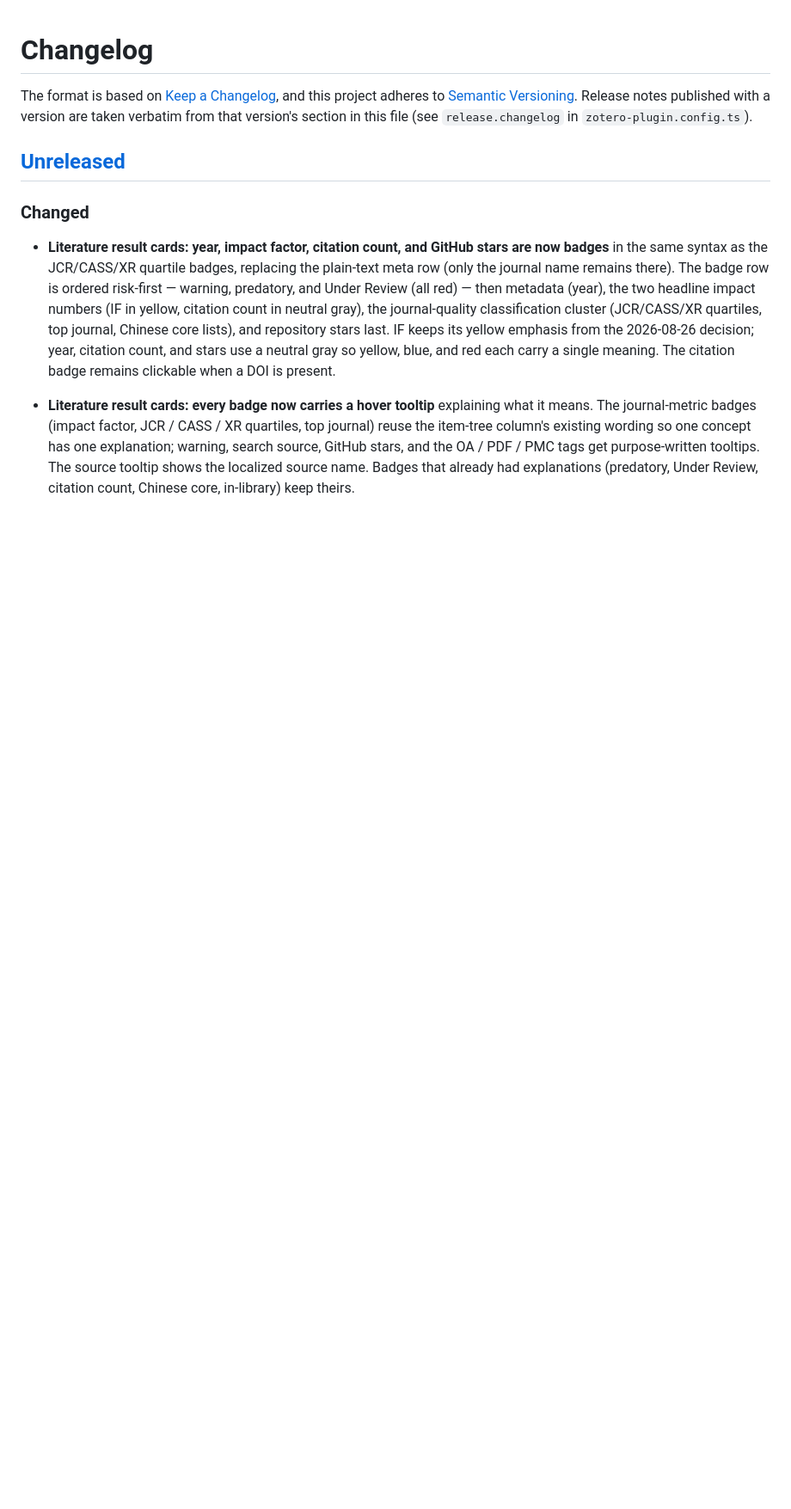
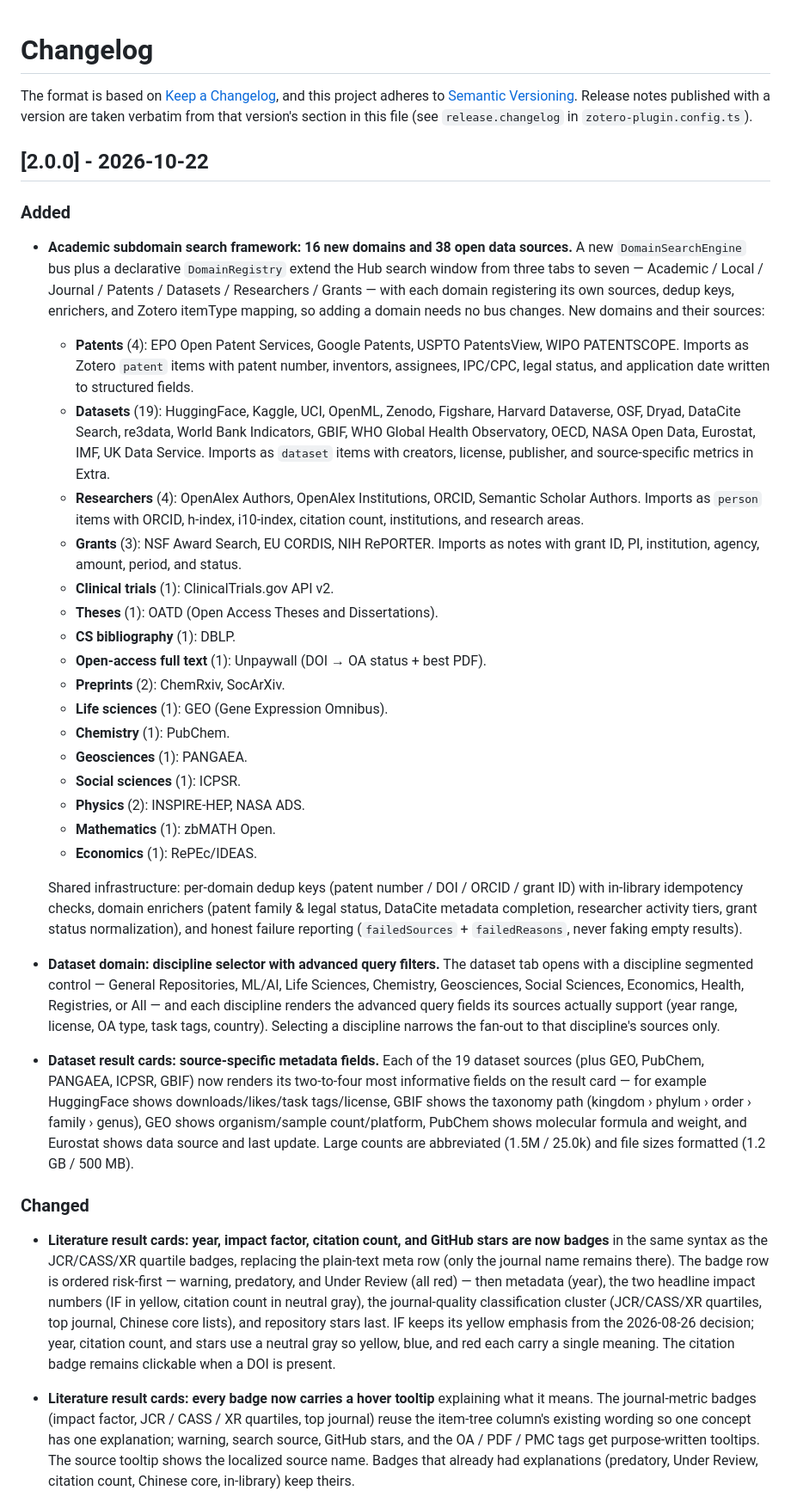
Before and after one commit to Liozhang/z-search, a Markdown page: CHANGELOG.md, the part around the change. Shown at 86% size. Drawn GitHub-style; blank space fills up the shorter version.

Commit message:
docs(changelog): 2.0.0 发布说明（16 域 38 源 + 数据集学科选择器）

```diff
--- a/CHANGELOG.md
+++ b/CHANGELOG.md
@@ -5,7 +5,68 @@ and this project adheres to [Semantic Versioning](https://semver.org/).
 Release notes published with a version are taken verbatim from that version's
 section in this file (see `release.changelog` in `zotero-plugin.config.ts`).
 
-## [Unreleased]
+## [2.0.0] - 2026-10-22
+
+### Added
+
+- **Academic subdomain search framework: 16 new domains and 38 open data
+  sources.** A new `DomainSearchEngine` bus plus a declarative
+  `DomainRegistry` extend the Hub search window from three tabs to seven —
+  Academic / Local / Journal / Patents / Datasets / Researchers / Grants —
+  with each domain registering its own sources, dedup keys, enrichers, and
+  Zotero itemType mapping, so adding a domain needs no bus changes.
+  New domains and their sources:
+
+  - **Patents** (4): EPO Open Patent Services, Google Patents, USPTO
+    PatentsView, WIPO PATENTSCOPE. Imports as Zotero `patent` items with
+    patent number, inventors, assignees, IPC/CPC, legal status, and
+    application date written to structured fields.
+  - **Datasets** (19): HuggingFace, Kaggle, UCI, OpenML, Zenodo, Figshare,
+    Harvard Dataverse, OSF, Dryad, DataCite Search, re3data, World Bank
+    Indicators, GBIF, WHO Global Health Observatory, OECD, NASA Open Data,
+    Eurostat, IMF, UK Data Service. Imports as `dataset` items with
+    creators, license, publisher, and source-specific metrics in Extra.
+  - **Researchers** (4): OpenAlex Authors, OpenAlex Institutions, ORCID,
+    Semantic Scholar Authors. Imports as `person` items with ORCID,
+    h-index, i10-index, citation count, institutions, and research areas.
+  - **Grants** (3): NSF Award Search, EU CORDIS, NIH RePORTER. Imports as
+    notes with grant ID, PI, institution, agency, amount, period, and
+    status.
+  - **Clinical trials** (1): ClinicalTrials.gov API v2.
+  - **Theses** (1): OATD (Open Access Theses and Dissertations).
+  - **CS bibliography** (1): DBLP.
+  - **Open-access full text** (1): Unpaywall (DOI → OA status + best PDF).
+  - **Preprints** (2): ChemRxiv, SocArXiv.
+  - **Life sciences** (1): GEO (Gene Expression Omnibus).
+  - **Chemistry** (1): PubChem.
+  - **Geosciences** (1): PANGAEA.
+  - **Social sciences** (1): ICPSR.
+  - **Physics** (2): INSPIRE-HEP, NASA ADS.
+  - **Mathematics** (1): zbMATH Open.
+  - **Economics** (1): RePEc/IDEAS.
+
+  Shared infrastructure: per-domain dedup keys (patent number / DOI /
+  ORCID / grant ID) with in-library idempotency checks, domain enrichers
+  (patent family & legal status, DataCite metadata completion, researcher
+  activity tiers, grant status normalization), and honest failure reporting
+  (`failedSources` + `failedReasons`, never faking empty results).
+
+- **Dataset domain: discipline selector with advanced query filters.** The
+  dataset tab opens with a discipline segmented control — General
+  Repositories, ML/AI, Life Sciences, Chemistry, Geosciences, Social
+  Sciences, Economics, Health, Registries, or All — and each discipline
+  renders the advanced query fields its sources actually support (year
+  range, license, OA type, task tags, country). Selecting a discipline
+  narrows the fan-out to that discipline's sources only.
+
+- **Dataset result cards: source-specific metadata fields.** Each of the
+  19 dataset sources (plus GEO, PubChem, PANGAEA, ICPSR, GBIF) now renders
+  its two-to-four most informative fields on the result card — for example
+  HuggingFace shows downloads/likes/task tags/license, GBIF shows the
+  taxonomy path (kingdom › phylum › order › family › genus), GEO shows
+  organism/sample count/platform, PubChem shows molecular formula and
+  weight, and Eurostat shows data source and last update. Large counts are
+  abbreviated (1.5M / 25.0k) and file sizes formatted (1.2 GB / 500 MB).
 
 ### Changed
 
```
